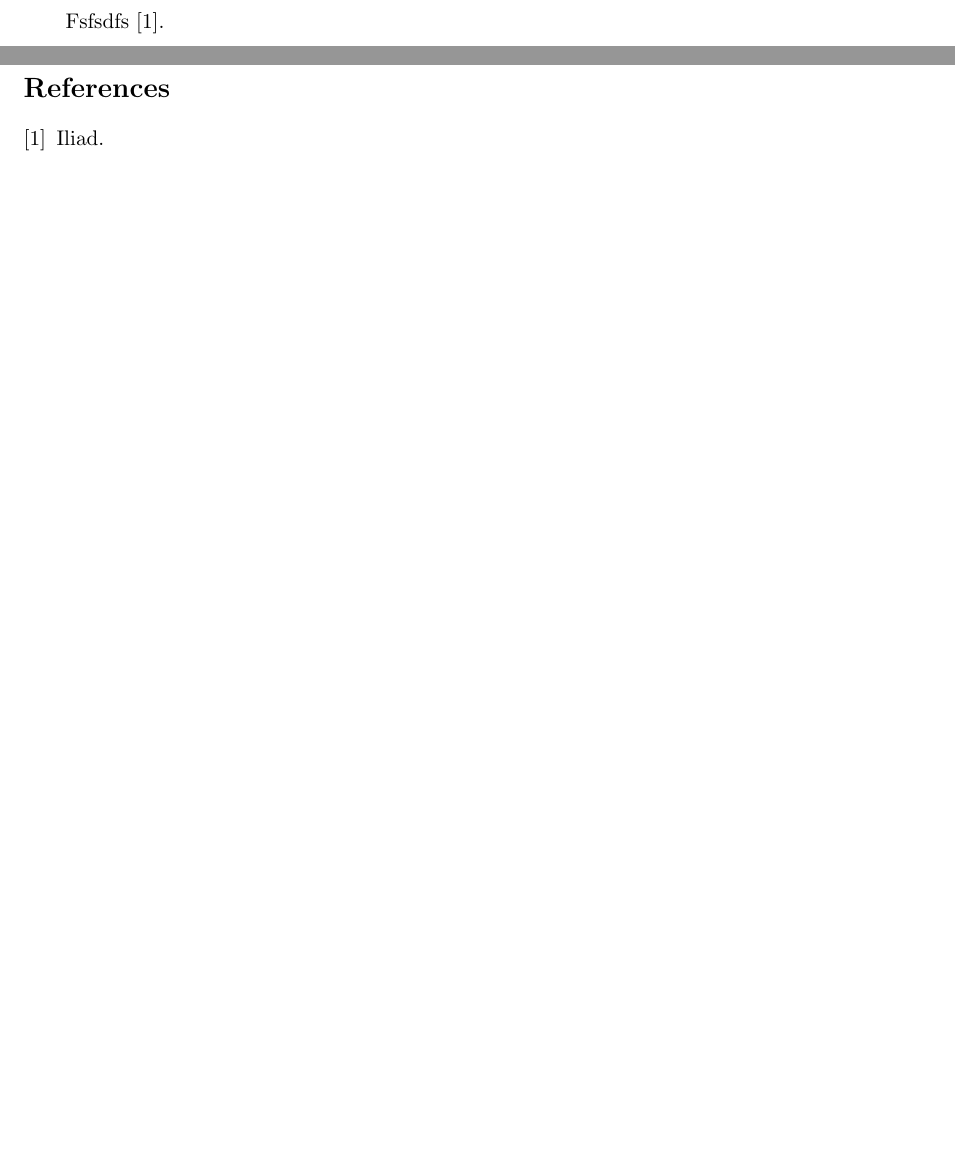
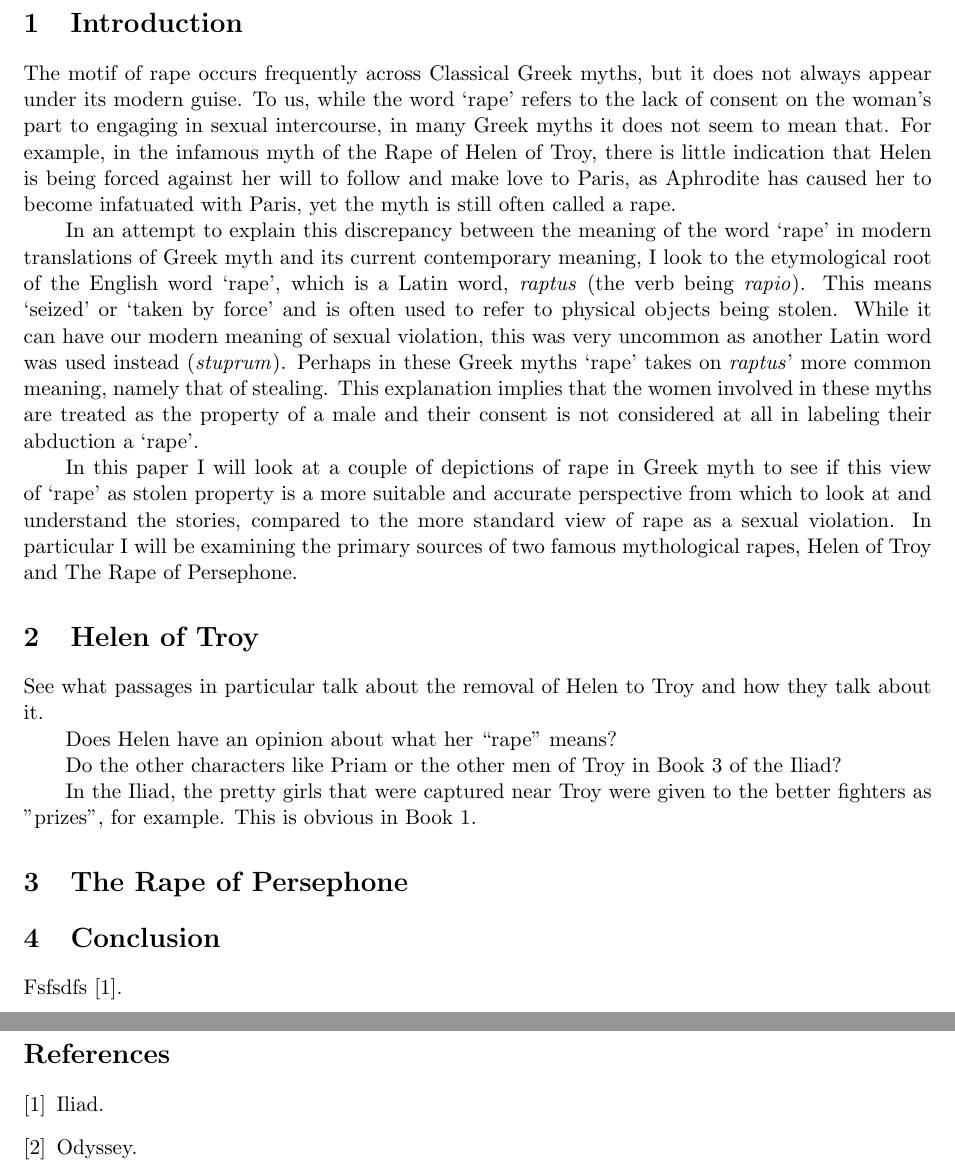
Before and after one commit to mileswu/cla-termpaper, a LaTeX paper (final.tex): two parts of pages 2 and 3 of 3, joined at a grey line, cut at the place of the change, the shorter picture padded with empty space. Compiled offline with pdfLaTeX.

Commit message:
Intro done. 313w

```diff
--- a/final.tex
+++ b/final.tex
@@ -21,12 +21,45 @@
 
 \newpage
 
+\section{Introduction}
+The motif of rape occurs frequently across Classical Greek myths, but it does not always appear under its modern guise.
+To us, while the word `rape' refers to the lack of consent on the woman's part to engaging in sexual intercourse, in many Greek myths it does not seem to mean that.
+For example, in the infamous myth of the Rape of Helen of Troy, there is little indication that Helen is being forced against her will to follow and make love to Paris, as Aphrodite has caused her to become infatuated with Paris, yet the myth is still often called a rape.
+
+In an attempt to explain this discrepancy between the meaning of the word `rape' in modern translations of Greek myth and its current contemporary meaning, I look to the etymological root of the English word `rape', which is a Latin word, \emph{raptus} (the verb being \emph{rapio}).
+This means `seized' or `taken by force' and is often used to refer to physical objects being stolen.
+While it can have our modern meaning of sexual violation, this was very uncommon as another Latin word was used instead (\emph{stuprum}).
+Perhaps in these Greek myths `rape' takes on \emph{raptus}' more common meaning, namely that of stealing.
+This explanation implies that the women involved in these myths are treated as the property of a male and their consent is not considered at all in labeling their abduction a `rape'.
+
+In this paper I will look at a couple of depictions of rape in Greek myth to see if this view of `rape' as stolen property is a more suitable and accurate perspective from which to look at and understand the stories, compared to the more standard view of rape as a sexual violation.
+In particular I will be examining the primary sources of two famous mythological rapes, Helen of Troy and The Rape of Persephone.
+
+\section{Helen of Troy}
+See what passages in particular talk about the removal of Helen to Troy and
+how they talk about it.
+
+Does Helen have an opinion about what her ``rape" means?
+
+Do the other characters like Priam or the other men of Troy in Book 3 of the
+Iliad?
+
+ In the Iliad, the pretty girls that were captured near Troy were given to the better fighters as "prizes", for example. This is obvious in Book 1.
+
+
+\section{The Rape of Persephone}
+
+
+\section{Conclusion}
 Fsfsdfs \cite{iliad}.
+
 
 \newpage
 \begin{thebibliography}{9}
 	\bibitem{iliad}
 		Iliad.
+	\bibitem{odyssey}
+		Odyssey.
 \end{thebibliography}
 
 \end{document}
```
